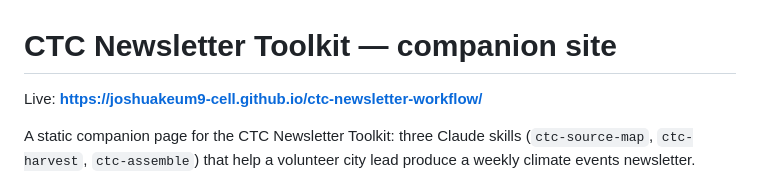
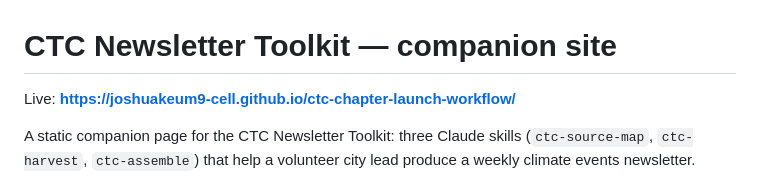
Before and after one commit to joshuakeum9-cell/ctc-newsletter-workflow, a Markdown page: README.md, the part around the change. GitHub-like rendering.

Commit message:
Point the README at the renamed repository URL

```diff
--- a/README.md
+++ b/README.md
@@ -1,6 +1,6 @@
 # CTC Newsletter Toolkit — companion site
 
-Live: **https://joshuakeum9-cell.github.io/ctc-newsletter-workflow/**
+Live: **https://joshuakeum9-cell.github.io/ctc-chapter-launch-workflow/**
 
 A static companion page for the CTC Newsletter Toolkit: three Claude skills
 (`ctc-source-map`, `ctc-harvest`, `ctc-assemble`) that help a volunteer city lead
```
